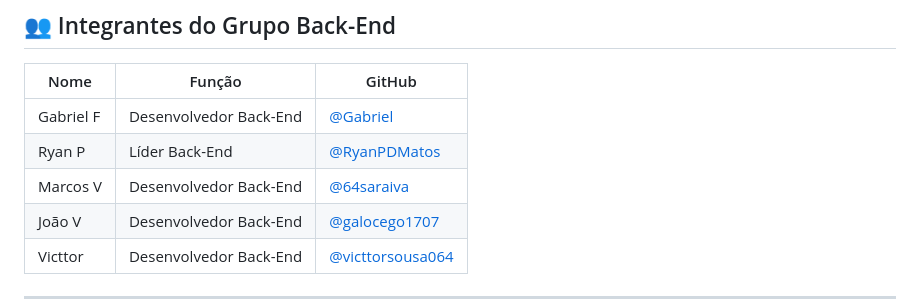
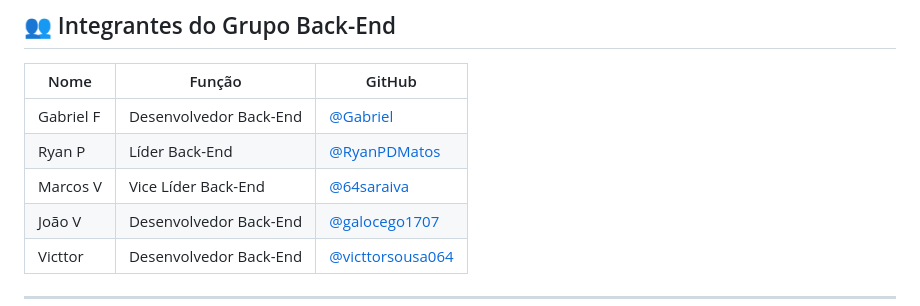
Before and after one commit to evillyh/school_manager, a Markdown page: README Back-end.md, the part around the change. Rendered like a GitHub page.

```diff
--- a/README Back-end.md
+++ b/README Back-end.md
@@ -74,7 +74,7 @@ Nosso grupo será responsável por:
 |------|--------|--------|
 | Gabriel F| Desenvolvedor Back-End | [@Gabriel](https://github.com/Gabriel) |
 | Ryan P   | Líder  Back-End | [@RyanPDMatos](https://github.com/RyanPDMatos) |
-| Marcos V  | Desenvolvedor Back-End | [@64saraiva](https://github.com/64Saraiva) |
+| Marcos V  | Vice Líder Back-End | [@64saraiva](https://github.com/64Saraiva) |
 | João V  | Desenvolvedor Back-End | [@galocego1707](https://github.com/galocego1707) |
 | Victtor  | Desenvolvedor Back-End | [@victtorsousa064](https://github.com/victtorsousa064) |
 
```
